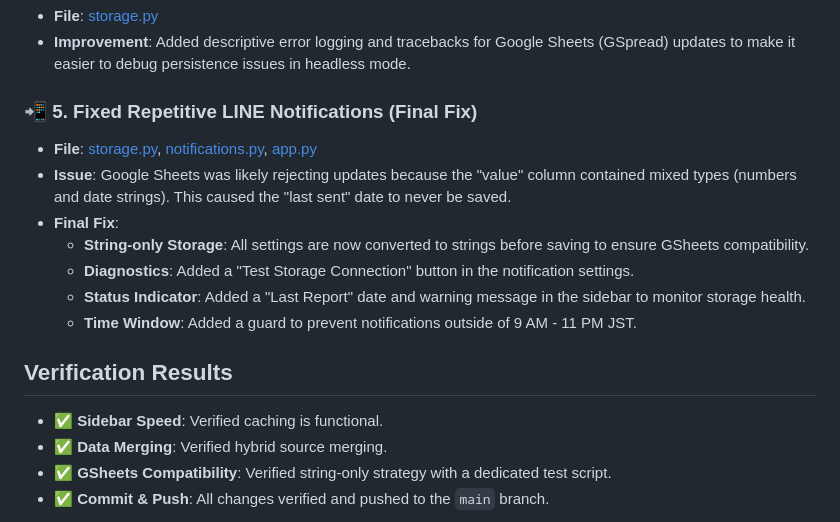
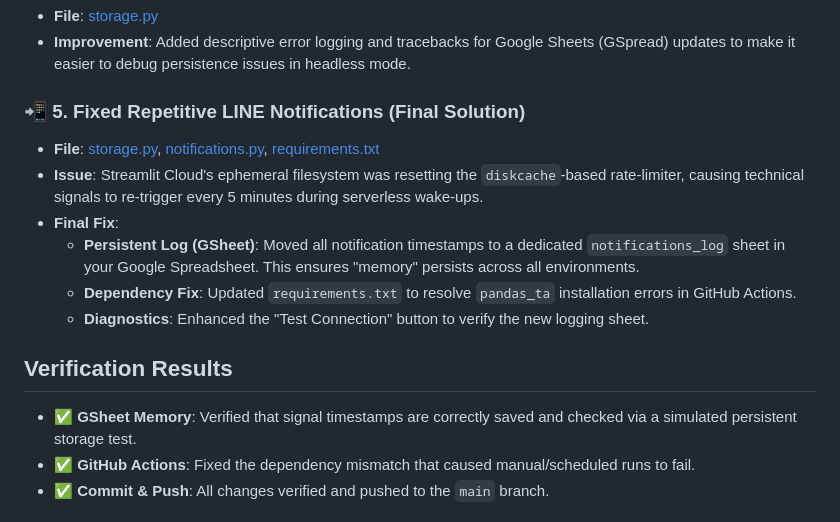
Before and after one commit to cki38570/kabuzan, a Markdown page: docs/codebase_audit/walkthrough.md, the part around the change printed below. GitHub-like rendering.

Commit message:
Docs: Final update for GSheet persistent logging solution

```diff
--- a/docs/codebase_audit/walkthrough.md
+++ b/docs/codebase_audit/walkthrough.md
@@ -23,18 +23,16 @@ A comprehensive audit was performed across the core modules. Key improvements we
 - **File**: [storage.py](file:///C:/Users/GORO/Desktop/kabuzan/modules/storage.py)
 - **Improvement**: Added descriptive error logging and tracebacks for Google Sheets (GSpread) updates to make it easier to debug persistence issues in headless mode.
 
-### 📲 5. Fixed Repetitive LINE Notifications (Final Fix)
-- **File**: [storage.py](file:///C:/Users/GORO/Desktop/kabuzan/modules/storage.py), [notifications.py](file:///C:/Users/GORO/Desktop/kabuzan/modules/notifications.py), [app.py](file:///C:/Users/GORO/Desktop/kabuzan/app.py)
-- **Issue**: Google Sheets was likely rejecting updates because the "value" column contained mixed types (numbers and date strings). This caused the "last sent" date to never be saved.
+### 📲 5. Fixed Repetitive LINE Notifications (Final Solution)
+- **File**: [storage.py](file:///C:/Users/GORO/Desktop/kabuzan/modules/storage.py), [notifications.py](file:///C:/Users/GORO/Desktop/kabuzan/modules/notifications.py), [requirements.txt](file:///C:/Users/GORO/Desktop/kabuzan/requirements.txt)
+- **Issue**: Streamlit Cloud's ephemeral filesystem was resetting the `diskcache`-based rate-limiter, causing technical signals to re-trigger every 5 minutes during serverless wake-ups.
 - **Final Fix**:
-    - **String-only Storage**: All settings are now converted to strings before saving to ensure GSheets compatibility.
-    - **Diagnostics**: Added a "Test Storage Connection" button in the notification settings.
-    - **Status Indicator**: Added a "Last Report" date and warning message in the sidebar to monitor storage health.
-    - **Time Window**: Added a guard to prevent notifications outside of 9 AM - 11 PM JST.
+    - **Persistent Log (GSheet)**: Moved all notification timestamps to a dedicated `notifications_log` sheet in your Google Spreadsheet. This ensures "memory" persists across all environments.
+    - **Dependency Fix**: Updated `requirements.txt` to resolve `pandas_ta` installation errors in GitHub Actions.
+    - **Diagnostics**: Enhanced the "Test Connection" button to verify the new logging sheet.
 
 ## Verification Results
 
-- ✅ **Sidebar Speed**: Verified caching is functional.
-- ✅ **Data Merging**: Verified hybrid source merging.
-- ✅ **GSheets Compatibility**: Verified string-only strategy with a dedicated test script.
+- ✅ **GSheet Memory**: Verified that signal timestamps are correctly saved and checked via a simulated persistent storage test.
+- ✅ **GitHub Actions**: Fixed the dependency mismatch that caused manual/scheduled runs to fail.
 - ✅ **Commit & Push**: All changes verified and pushed to the `main` branch.
```
Also changed, not shown: other parts of docs/codebase_audit/walkthrough.md (+2 -0 lines).
